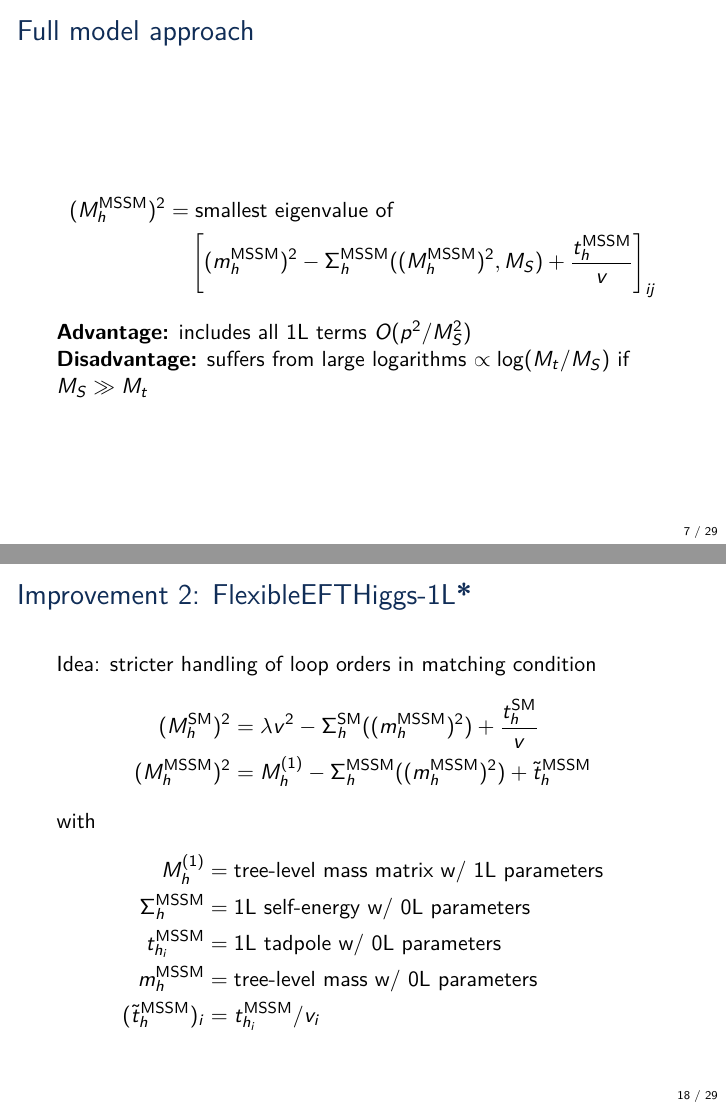
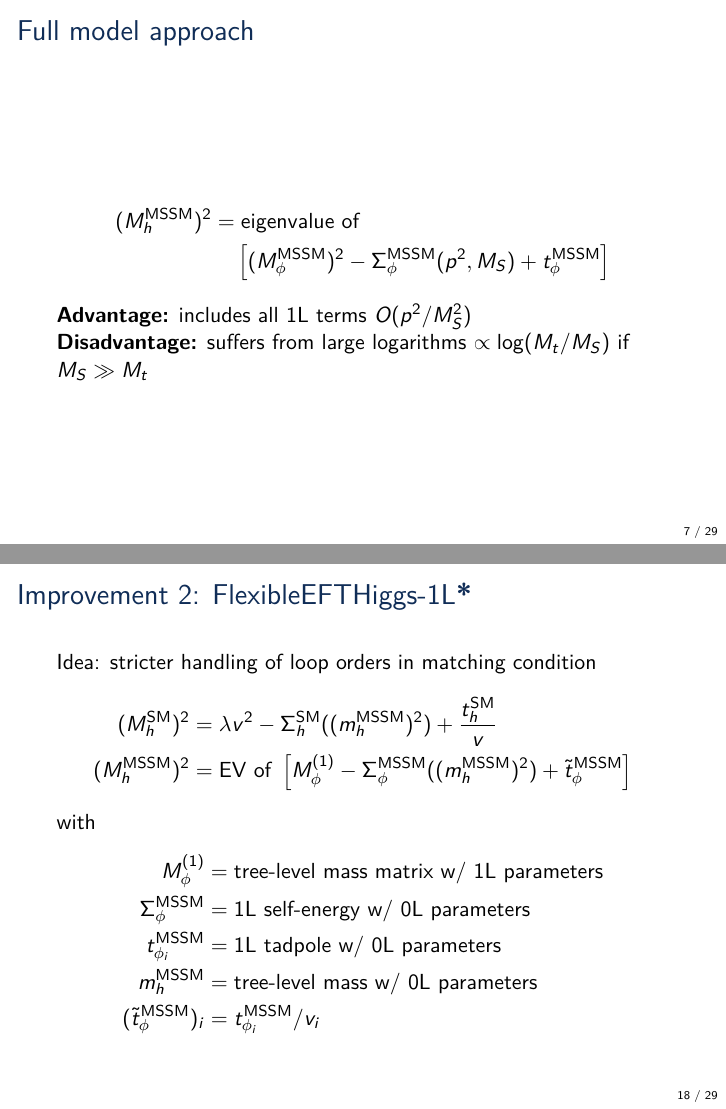
Before and after one commit to Expander/talk-olang-2018, LaTeX slides (talk.tex): pages 7 and 18 of 52, joined at a grey line. Compiled offline with pdfLaTeX.

Commit message:
use phi as EW eigenstate

```diff
--- a/talk.tex
+++ b/talk.tex
@@ -187,9 +187,9 @@
 
 \begin{frame}{Full model approach}
   \begin{align*}
-    (M_h^\text{MSSM})^2 &= \text{smallest eigenvalue of} \\
-    &\phantom{={}} \left[(m_h^\text{MSSM})^2 - \Sigma^\text{MSSM}_h((M_h^\text{MSSM})^2,M_S)
-      + \frac{t_h^\text{MSSM}}{v}\right]_{ij}
+    (M_h^\text{MSSM})^2 &= \text{eigenvalue of} \\
+    &\phantom{={}} \left[(M_\phi^\text{MSSM})^2 - \Sigma^\text{MSSM}_\phi(p^2,M_S)
+      + t_\phi^\text{MSSM}\right]
   \end{align*}
   \emph{Advantage:} includes all 1L terms $O(p^2/M_S^2)$\\
   \emph{Disadvantage:} suffers from large logarithms $\propto\log(M_t/M_S)$ if $M_S\gg M_t$\\
@@ -365,15 +365,15 @@
   Idea: stricter handling of loop orders in matching condition
   \begin{align*}
     (M_h^\SM)^2 &= \lambda v^2 - \Sigma^{\SM}_h((m_h^\MSSM)^2) + \frac{t_h^\SM}{v}\\
-    (M_h^\MSSM)^2 &= M_{h}^{(1)} - \Sigma^{\MSSM}_h((m_h^\MSSM)^2) + \tilde{t}_h^\MSSM
+    (M_h^\MSSM)^2 &= \text{EV of } \left[M_\phi^{(1)} - \Sigma^{\MSSM}_\phi((m_h^\MSSM)^2) + \tilde{t}_\phi^\MSSM\right]
   \end{align*}
   with
   \begin{align*}
-    M_{h}^{(1)} &= \text{tree-level mass matrix w/ 1L parameters} \\
-    \Sigma^{\MSSM}_h &= \text{1L self-energy w/ 0L parameters} \\
-    t^{\MSSM}_{h_i} &= \text{1L tadpole w/ 0L parameters} \\
+    M_\phi^{(1)} &= \text{tree-level mass matrix w/ 1L parameters} \\
+    \Sigma^{\MSSM}_\phi &= \text{1L self-energy w/ 0L parameters} \\
+    t^{\MSSM}_{\phi_i} &= \text{1L tadpole w/ 0L parameters} \\
     m_h^\MSSM &= \text{tree-level mass w/ 0L parameters} \\
-    (\tilde{t}^{\MSSM}_h)_i &= t^{\MSSM}_{h_i} / v_i
+    (\tilde{t}^{\MSSM}_\phi)_i &= t^{\MSSM}_{\phi_i} / v_i
   \end{align*}
 \end{frame}
 
```
